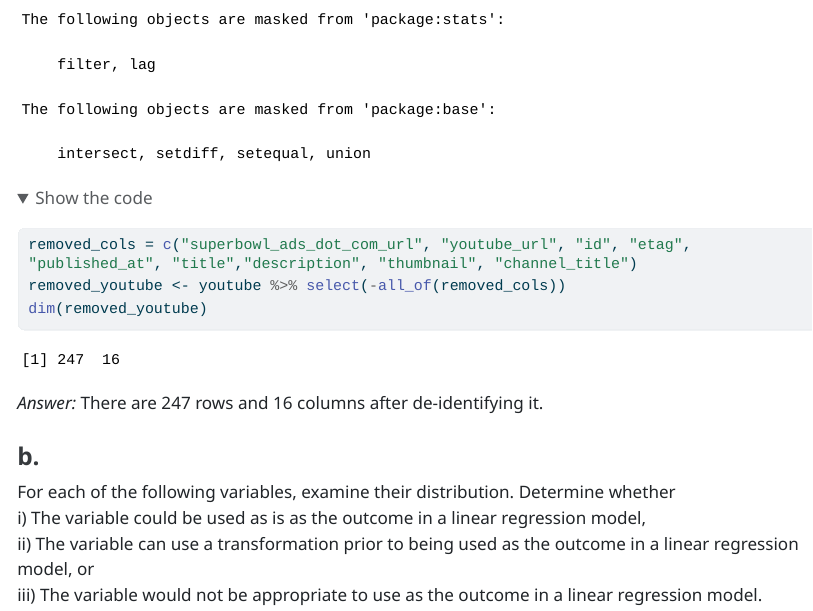
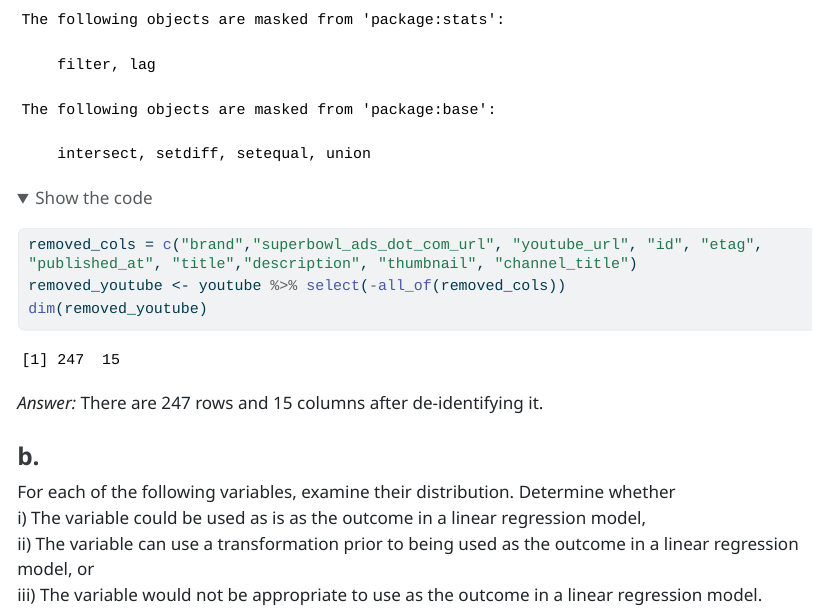
Before and after one commit to snuuym/stats506, a Quarto document (homework 2/homework2.qmd): the page in a window 1100 px wide, from 7690 px down. The pictures show the output file homework 2/homework2.html that the author committed with the source, opened offline; folded parts are opened; long lines of code are wrapped.

Commit message:
removed"brand"for problem 3

````diff
--- a/homework 2/homework2.qmd
+++ b/homework 2/homework2.qmd
@@ -233,12 +233,12 @@ Report the dimensions of the data after removing these columns.
 
 ```{r}
 library(dplyr)
-removed_cols = c("superbowl_ads_dot_com_url", "youtube_url", "id", "etag", "published_at", "title","description", "thumbnail", "channel_title")
+removed_cols = c("brand","superbowl_ads_dot_com_url", "youtube_url", "id", "etag", "published_at", "title","description", "thumbnail", "channel_title")
 removed_youtube <- youtube %>% select(-all_of(removed_cols))
 dim(removed_youtube)
 ```
 
-*Answer:* There are 247 rows and 16 columns after de-identifying it.
+*Answer:* There are 247 rows and 15 columns after de-identifying it.
 
 ### b.
 
````
Also changed, not shown: homework 2/homework2.html, 1 other file.
